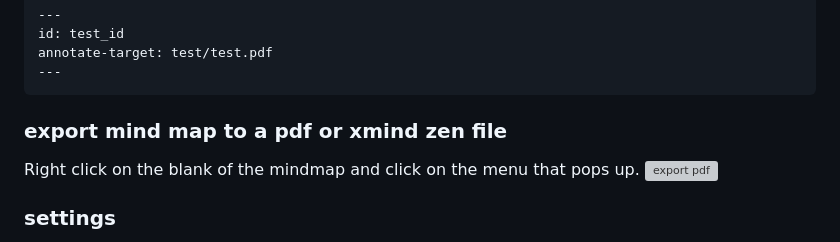
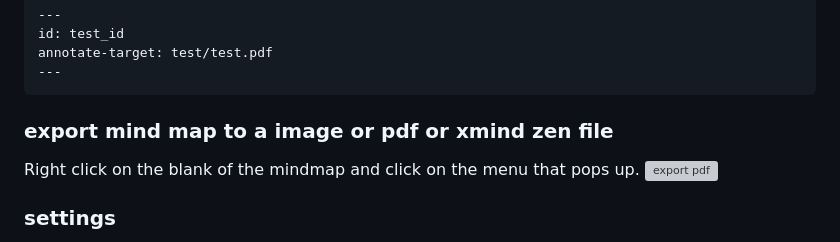
Before and after one commit to MarkMindCkm/MarkMind-ltd, a Markdown page: README.md, the part around the change. GitHub-like rendering; grey boxes are pictures that could not be loaded.

````diff
--- a/README.md
+++ b/README.md
@@ -89,7 +89,7 @@ annotate-target: test/test.pdf
 ---
 ```
 
-### export mind map to a pdf or xmind zen file
+### export mind map to a image or pdf or xmind zen file
 
 Right click on the blank  of the mindmap and click on the menu that pops up.
 ![export pdf](https://github.com/MarkMindCkm/MarkMind-ltd/assets/18719494/d37d9f67-667d-4cec-abf9-7eb7fcb305c6)
````
